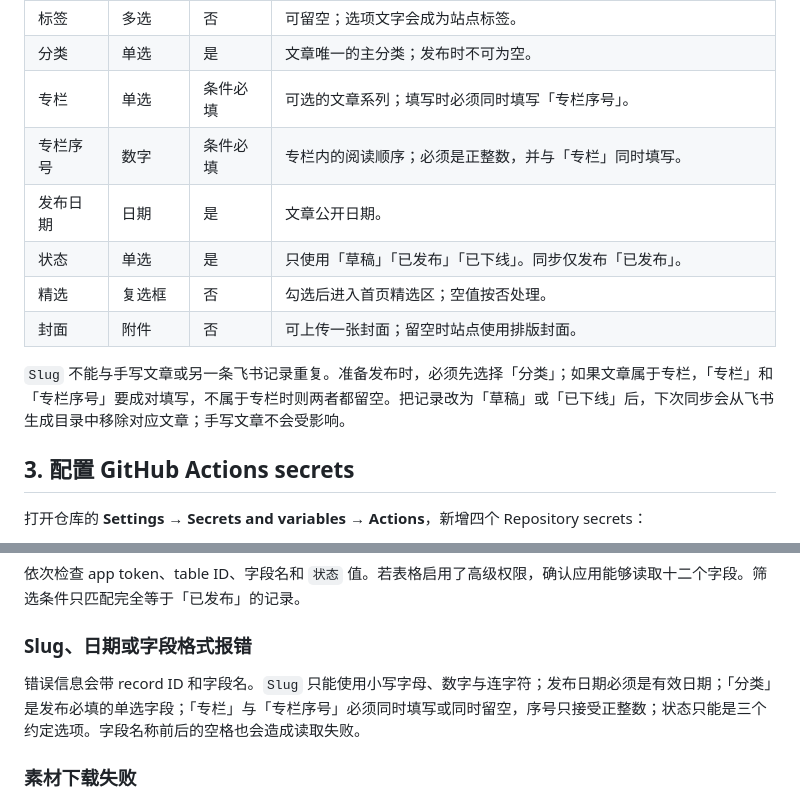
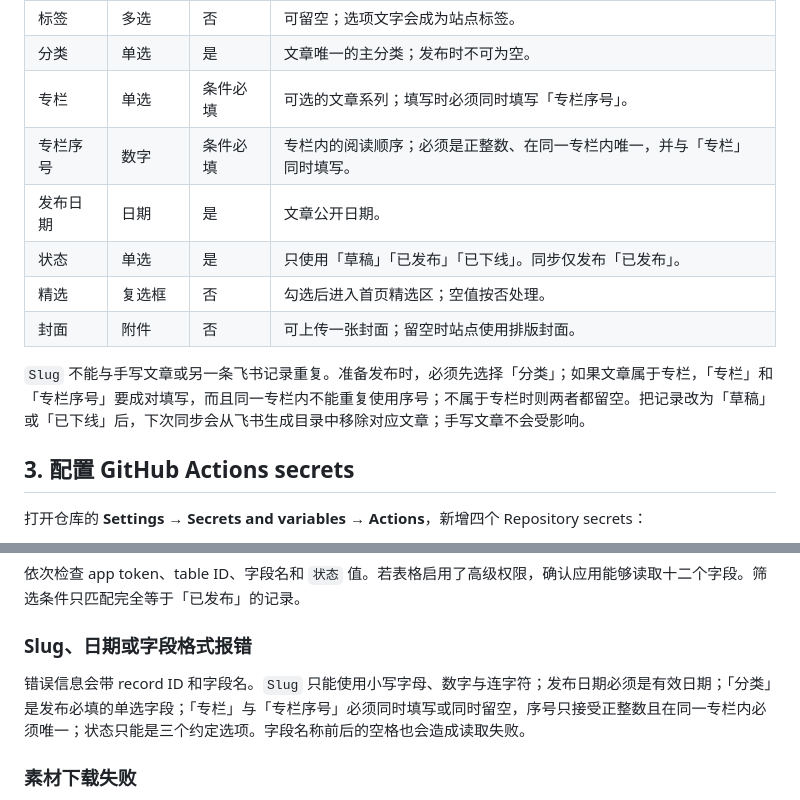
Before and after one commit to XMo2004/XMo2004.github.io, a Markdown page: docs/FEISHU_SETUP.md, 2 parts joined by grey strips. GitHub-like rendering.

Commit message:
docs: clarify unique column ordering

```diff
--- a/docs/FEISHU_SETUP.md
+++ b/docs/FEISHU_SETUP.md
@@ -33,13 +33,13 @@
 | 标签 | 多选 | 否 | 可留空；选项文字会成为站点标签。 |
 | 分类 | 单选 | 是 | 文章唯一的主分类；发布时不可为空。 |
 | 专栏 | 单选 | 条件必填 | 可选的文章系列；填写时必须同时填写「专栏序号」。 |
-| 专栏序号 | 数字 | 条件必填 | 专栏内的阅读顺序；必须是正整数，并与「专栏」同时填写。 |
+| 专栏序号 | 数字 | 条件必填 | 专栏内的阅读顺序；必须是正整数、在同一专栏内唯一，并与「专栏」同时填写。 |
 | 发布日期 | 日期 | 是 | 文章公开日期。 |
 | 状态 | 单选 | 是 | 只使用「草稿」「已发布」「已下线」。同步仅发布「已发布」。 |
 | 精选 | 复选框 | 否 | 勾选后进入首页精选区；空值按否处理。 |
 | 封面 | 附件 | 否 | 可上传一张封面；留空时站点使用排版封面。 |
 
-`Slug` 不能与手写文章或另一条飞书记录重复。准备发布时，必须先选择「分类」；如果文章属于专栏，「专栏」和「专栏序号」要成对填写，不属于专栏时则两者都留空。把记录改为「草稿」或「已下线」后，下次同步会从飞书生成目录中移除对应文章；手写文章不会受影响。
+`Slug` 不能与手写文章或另一条飞书记录重复。准备发布时，必须先选择「分类」；如果文章属于专栏，「专栏」和「专栏序号」要成对填写，而且同一专栏内不能重复使用序号；不属于专栏时则两者都留空。把记录改为「草稿」或「已下线」后，下次同步会从飞书生成目录中移除对应文章；手写文章不会受影响。
 
 ## 3. 配置 GitHub Actions secrets
 
@@ -146,7 +146,7 @@ git diff -- src/content/posts/feishu public/media/feishu .feishu-manifest.json
 
 ### Slug、日期或字段格式报错
 
-错误信息会带 record ID 和字段名。`Slug` 只能使用小写字母、数字与连字符；发布日期必须是有效日期；「分类」是发布必填的单选字段；「专栏」与「专栏序号」必须同时填写或同时留空，序号只接受正整数；状态只能是三个约定选项。字段名称前后的空格也会造成读取失败。
+错误信息会带 record ID 和字段名。`Slug` 只能使用小写字母、数字与连字符；发布日期必须是有效日期；「分类」是发布必填的单选字段；「专栏」与「专栏序号」必须同时填写或同时留空，序号只接受正整数且在同一专栏内必须唯一；状态只能是三个约定选项。字段名称前后的空格也会造成读取失败。
 
 ### 素材下载失败
 
```
Also changed, not shown: 2 other files.
